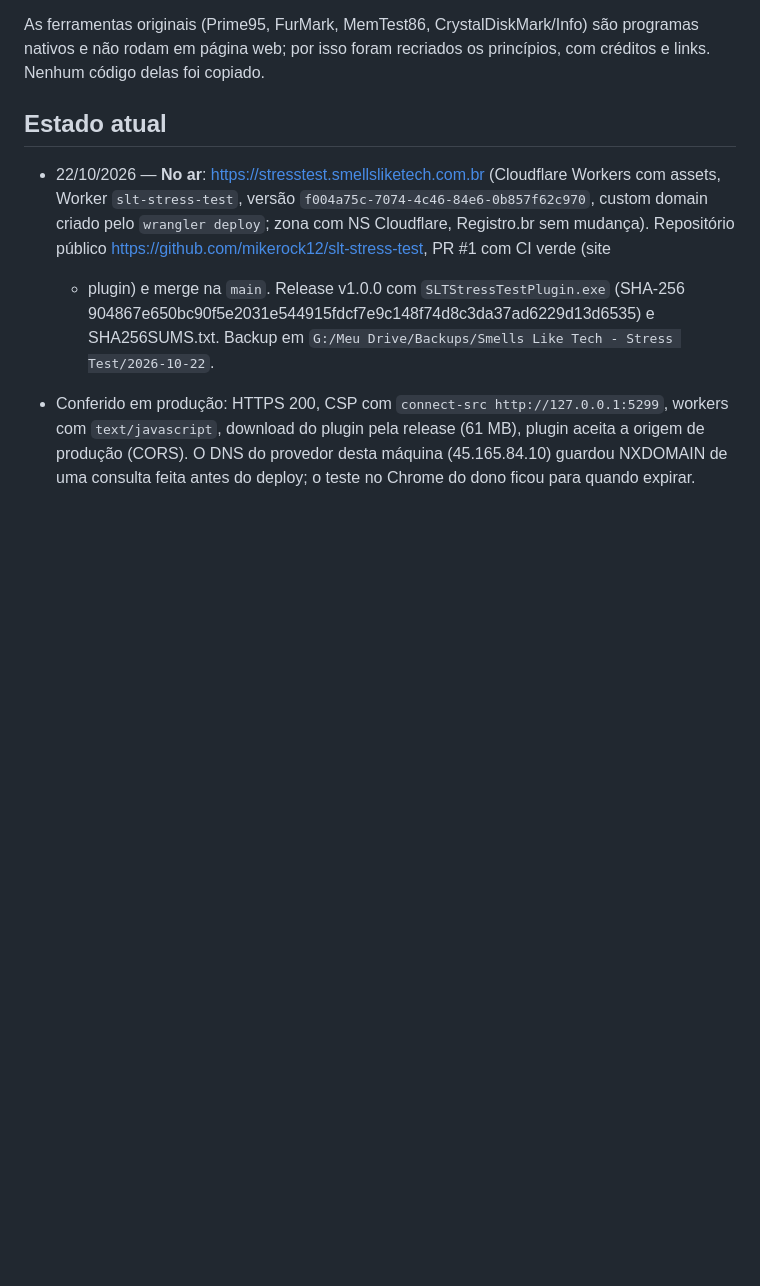
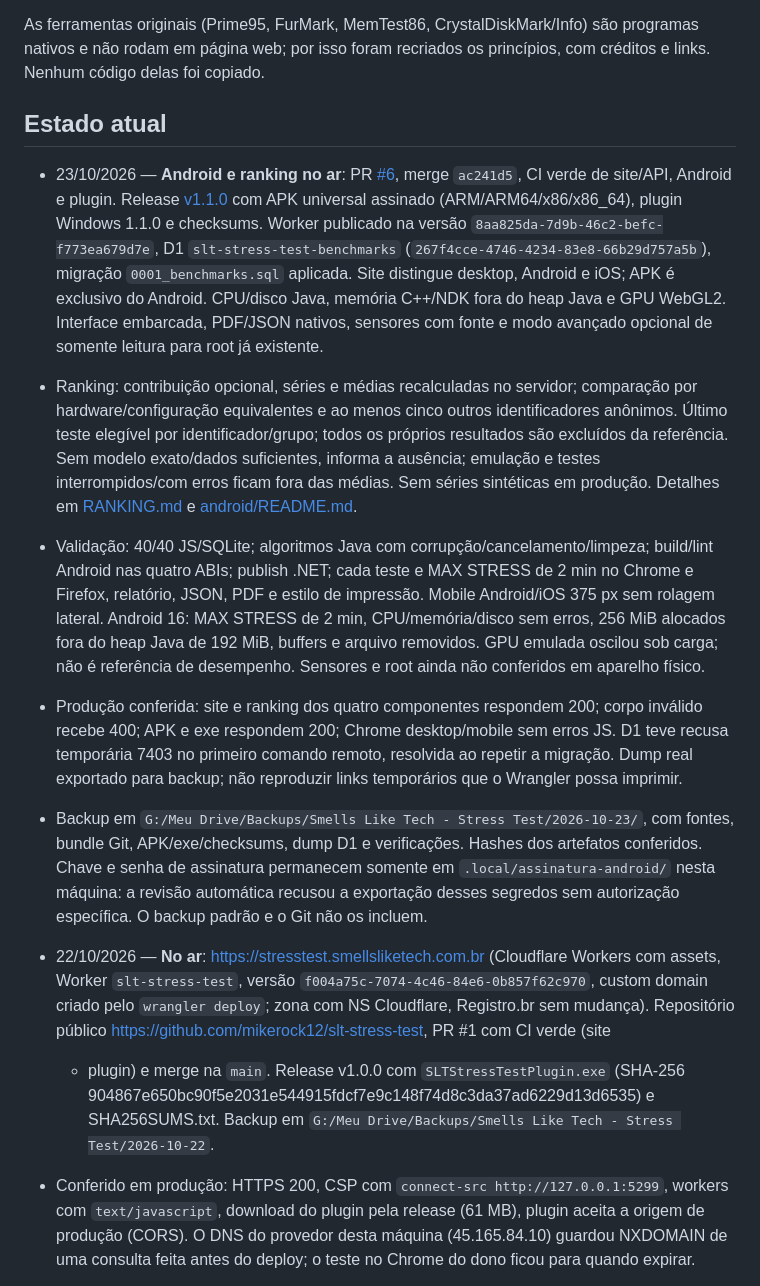
Before and after one commit to mikerock12/slt-stress-test, a Markdown page: contexto.md, the part around one of its changes. Drawn GitHub-style; blank space fills up the shorter version.

Commit message:
Documenta Android, ranking publicado e backup verificado

```diff
--- a/contexto.md
+++ b/contexto.md
@@ -35,6 +35,37 @@ nativos e não rodam em página web; por isso foram recriados os princípios, co
 links. Nenhum código delas foi copiado.
 
 ## Estado atual
+
+- 23/10/2026 — **Android e ranking no ar**: PR [#6](https://github.com/mikerock12/slt-stress-test/pull/6),
+  merge `ac241d5`, CI verde de site/API, Android e plugin. Release
+  [v1.1.0](https://github.com/mikerock12/slt-stress-test/releases/tag/v1.1.0) com APK universal
+  assinado (ARM/ARM64/x86/x86_64), plugin Windows 1.1.0 e checksums. Worker publicado na versão
+  `8aa825da-7d9b-46c2-befc-f773ea679d7e`, D1 `slt-stress-test-benchmarks`
+  (`267f4cce-4746-4234-83e8-66b29d757a5b`), migração `0001_benchmarks.sql` aplicada.
+  Site distingue desktop, Android e iOS; APK é exclusivo do Android. CPU/disco Java,
+  memória C++/NDK fora do heap Java e GPU WebGL2. Interface embarcada, PDF/JSON nativos,
+  sensores com fonte e modo avançado opcional de somente leitura para root já existente.
+- Ranking: contribuição opcional, séries e médias recalculadas no servidor; comparação por
+  hardware/configuração equivalentes e ao menos cinco outros identificadores anônimos.
+  Último teste elegível por identificador/grupo; todos os próprios resultados são excluídos
+  da referência. Sem modelo exato/dados suficientes, informa a ausência; emulação e testes
+  interrompidos/com erros ficam fora das médias. Sem séries sintéticas em produção.
+  Detalhes em [RANKING.md](RANKING.md) e [android/README.md](android/README.md).
+- Validação: 40/40 JS/SQLite; algoritmos Java com corrupção/cancelamento/limpeza; build/lint
+  Android nas quatro ABIs; publish .NET; cada teste e MAX STRESS de 2 min no Chrome e Firefox,
+  relatório, JSON, PDF e estilo de impressão. Mobile Android/iOS 375 px sem rolagem lateral.
+  Android 16: MAX STRESS de 2 min, CPU/memória/disco sem erros, 256 MiB alocados fora do heap
+  Java de 192 MiB, buffers e arquivo removidos. GPU emulada oscilou sob carga; não é referência
+  de desempenho. Sensores e root ainda não conferidos em aparelho físico.
+- Produção conferida: site e ranking dos quatro componentes respondem 200; corpo inválido
+  recebe 400; APK e exe respondem 200; Chrome desktop/mobile sem erros JS. D1 teve recusa
+  temporária 7403 no primeiro comando remoto, resolvida ao repetir a migração. Dump real
+  exportado para backup; não reproduzir links temporários que o Wrangler possa imprimir.
+- Backup em `G:/Meu Drive/Backups/Smells Like Tech - Stress Test/2026-10-23/`, com fontes,
+  bundle Git, APK/exe/checksums, dump D1 e verificações. Hashes dos artefatos conferidos.
+  Chave e senha de assinatura permanecem somente em `.local/assinatura-android/` nesta
+  máquina: a revisão automática recusou a exportação desses segredos sem autorização
+  específica. O backup padrão e o Git não os incluem.
 
 - 22/10/2026 — **No ar**: https://stresstest.smellsliketech.com.br (Cloudflare Workers com
   assets, Worker `slt-stress-test`, versão `f004a75c-7074-4c46-84e6-0b857f62c970`, custom
```
Also changed, not shown: other parts of contexto.md (+6 -9 lines), AGENTS.md (+8 -3 lines).
